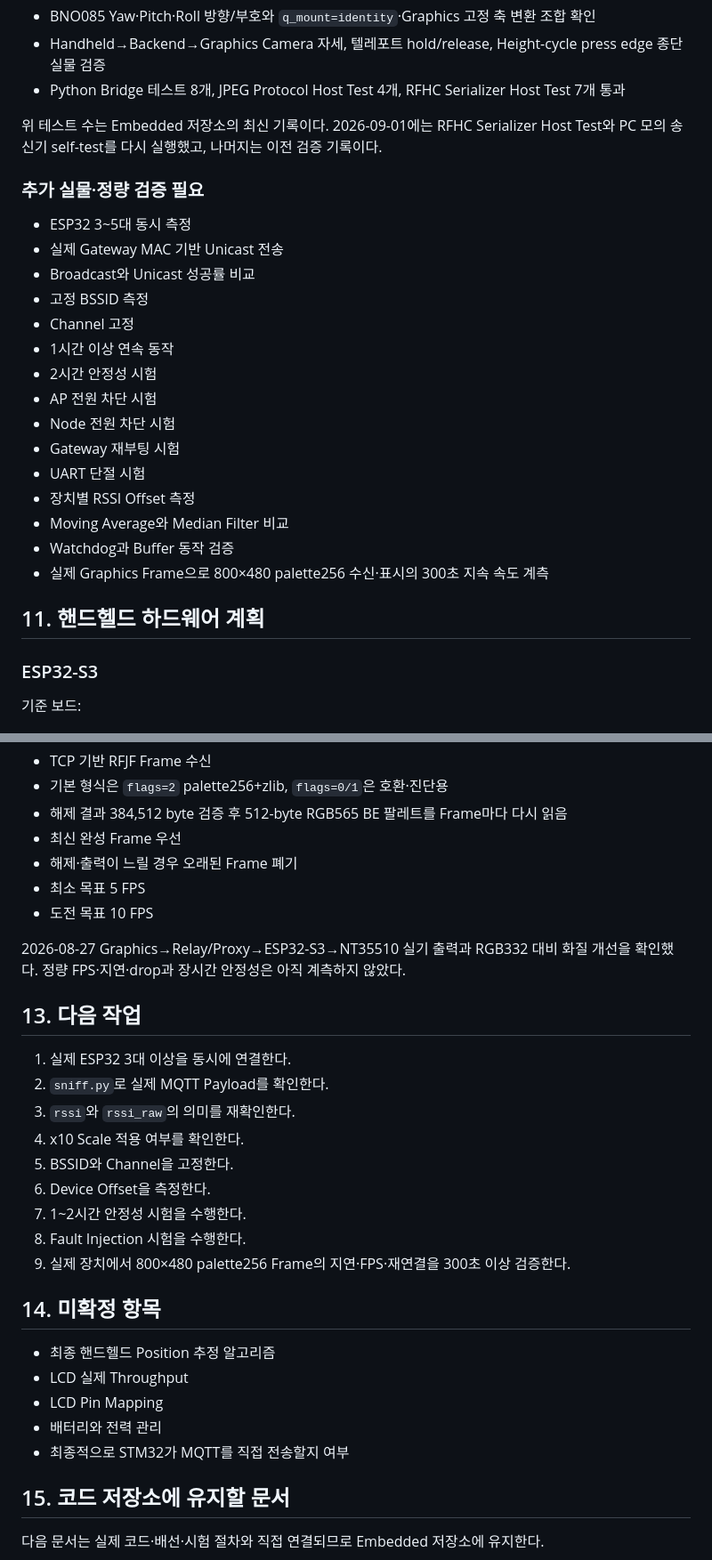
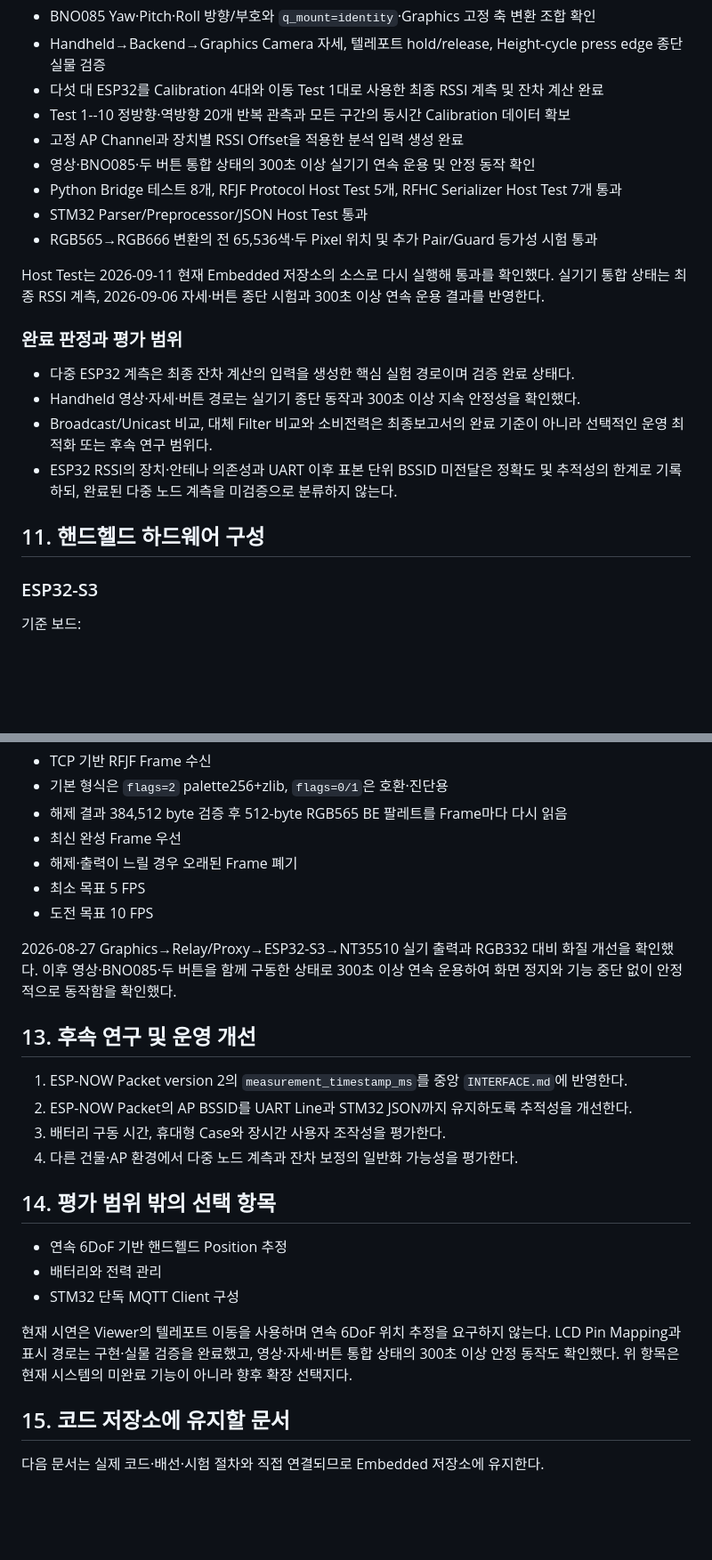
Before and after one commit to 2026-PNU-CSE-GRAD-RFVisualizer/RFVisualizer-Docs, a Markdown page: embedded/EMBEDDED.md, 2 parts joined by grey strips. Shown: that part at 89% size. Rendered like a GitHub page; blank space fills up the shorter version.

```diff
--- a/embedded/EMBEDDED.md
+++ b/embedded/EMBEDDED.md
@@ -426,30 +427,28 @@ Bring-up 단계에서 사용한 SSID와 Channel을 최종 실험 설정으로
 - 실제 버튼을 각각·동시에 조작해 RFHC bit1·bit2 held/released UDP 상태와 `event_seq=0` 확인
 - BNO085 Yaw·Pitch·Roll 방향/부호와 `q_mount=identity`·Graphics 고정 축 변환 조합 확인
 - Handheld→Backend→Graphics Camera 자세, 텔레포트 hold/release, Height-cycle press edge 종단 실물 검증
-- Python Bridge 테스트 8개, JPEG Protocol Host Test 4개, RFHC Serializer Host Test 7개 통과
+- 다섯 대 ESP32를 Calibration 4대와 이동 Test 1대로 사용한 최종 RSSI 계측 및 잔차 계산 완료
+- Test 1--10 정방향·역방향 20개 반복 관측과 모든 구간의 동시간 Calibration 데이터 확보
+- 고정 AP Channel과 장치별 RSSI Offset을 적용한 분석 입력 생성 완료
+- 영상·BNO085·두 버튼 통합 상태의 300초 이상 실기기 연속 운용 및 안정 동작 확인
+- Python Bridge 테스트 8개, RFJF Protocol Host Test 5개, RFHC Serializer Host Test 7개 통과
+- STM32 Parser/Preprocessor/JSON Host Test 통과
+- RGB565→RGB666 변환의 전 65,536색·두 Pixel 위치 및 추가 Pair/Guard 등가성 시험 통과
 
-위 테스트 수는 Embedded 저장소의 최신 기록이다. 2026-09-01에는 RFHC Serializer Host Test와
-PC 모의 송신기 self-test를 다시 실행했고, 나머지는 이전 검증 기록이다.
+Host Test는 2026-09-11 현재 Embedded 저장소의 소스로 다시 실행해 통과를 확인했다. 실기기
+통합 상태는 최종 RSSI 계측, 2026-09-06 자세·버튼 종단 시험과 300초 이상 연속 운용 결과를
+반영한다.
 
-### 추가 실물·정량 검증 필요
+### 완료 판정과 평가 범위
 
-- ESP32 3~5대 동시 측정
-- 실제 Gateway MAC 기반 Unicast 전송
-- Broadcast와 Unicast 성공률 비교
-- 고정 BSSID 측정
-- Channel 고정
-- 1시간 이상 연속 동작
-- 2시간 안정성 시험
-- AP 전원 차단 시험
-- Node 전원 차단 시험
-- Gateway 재부팅 시험
-- UART 단절 시험
-- 장치별 RSSI Offset 측정
-- Moving Average와 Median Filter 비교
-- Watchdog과 Buffer 동작 검증
-- 실제 Graphics Frame으로 800×480 palette256 수신·표시의 300초 지속 속도 계측
+- 다중 ESP32 계측은 최종 잔차 계산의 입력을 생성한 핵심 실험 경로이며 검증 완료 상태다.
+- Handheld 영상·자세·버튼 경로는 실기기 종단 동작과 300초 이상 지속 안정성을 확인했다.
+- Broadcast/Unicast 비교, 대체 Filter 비교와 소비전력은 최종보고서의 완료 기준이 아니라
+  선택적인 운영 최적화 또는 후속 연구 범위다.
+- ESP32 RSSI의 장치·안테나 의존성과 UART 이후 표본 단위 BSSID 미전달은 정확도 및 추적성의
+  한계로 기록하되, 완료된 다중 노드 계측을 미검증으로 분류하지 않는다.
 
-## 11. 핸드헬드 하드웨어 계획
+## 11. 핸드헬드 하드웨어 구성
 
 ### ESP32-S3
 
@@ -572,27 +571,26 @@ Handheld로 RFHC UDP와 Viewer 종단 동작까지 실물 검증했다.
 - 최소 목표 5 FPS
 - 도전 목표 10 FPS
 
-2026-08-27 Graphics→Relay/Proxy→ESP32-S3→NT35510 실기 출력과 RGB332 대비 화질 개선을 확인했다. 정량 FPS·지연·drop과 장시간 안정성은 아직 계측하지 않았다.
+2026-08-27 Graphics→Relay/Proxy→ESP32-S3→NT35510 실기 출력과 RGB332 대비 화질 개선을
+확인했다. 이후 영상·BNO085·두 버튼을 함께 구동한 상태로 300초 이상 연속 운용하여 화면 정지와
+기능 중단 없이 안정적으로 동작함을 확인했다.
 
-## 13. 다음 작업
+## 13. 후속 연구 및 운영 개선
 
-1. 실제 ESP32 3대 이상을 동시에 연결한다.
-2. `sniff.py`로 실제 MQTT Payload를 확인한다.
-3. `rssi`와 `rssi_raw`의 의미를 재확인한다.
-4. x10 Scale 적용 여부를 확인한다.
-5. BSSID와 Channel을 고정한다.
-6. Device Offset을 측정한다.
-7. 1~2시간 안정성 시험을 수행한다.
-8. Fault Injection 시험을 수행한다.
-9. 실제 장치에서 800×480 palette256 Frame의 지연·FPS·재연결을 300초 이상 검증한다.
+1. ESP-NOW Packet version 2의 `measurement_timestamp_ms`를 중앙 `INTERFACE.md`에 반영한다.
+2. ESP-NOW Packet의 AP BSSID를 UART Line과 STM32 JSON까지 유지하도록 추적성을 개선한다.
+3. 배터리 구동 시간, 휴대형 Case와 장시간 사용자 조작성을 평가한다.
+4. 다른 건물·AP 환경에서 다중 노드 계측과 잔차 보정의 일반화 가능성을 평가한다.
 
-## 14. 미확정 항목
+## 14. 평가 범위 밖의 선택 항목
 
-- 최종 핸드헬드 Position 추정 알고리즘
-- LCD 실제 Throughput
-- LCD Pin Mapping
+- 연속 6DoF 기반 핸드헬드 Position 추정
 - 배터리와 전력 관리
-- 최종적으로 STM32가 MQTT를 직접 전송할지 여부
+- STM32 단독 MQTT Client 구성
+
+현재 시연은 Viewer의 텔레포트 이동을 사용하며 연속 6DoF 위치 추정을 요구하지 않는다. LCD Pin
+Mapping과 표시 경로는 구현·실물 검증을 완료했고, 영상·자세·버튼 통합 상태의 300초 이상 안정
+동작도 확인했다. 위 항목은 현재 시스템의 미완료 기능이 아니라 향후 확장 선택지다.
 
 ## 15. 코드 저장소에 유지할 문서
 
```
Also changed, not shown: other parts of embedded/EMBEDDED.md (+11 -10 lines), CURRENT_STATUS.md (+76 -71 lines).
